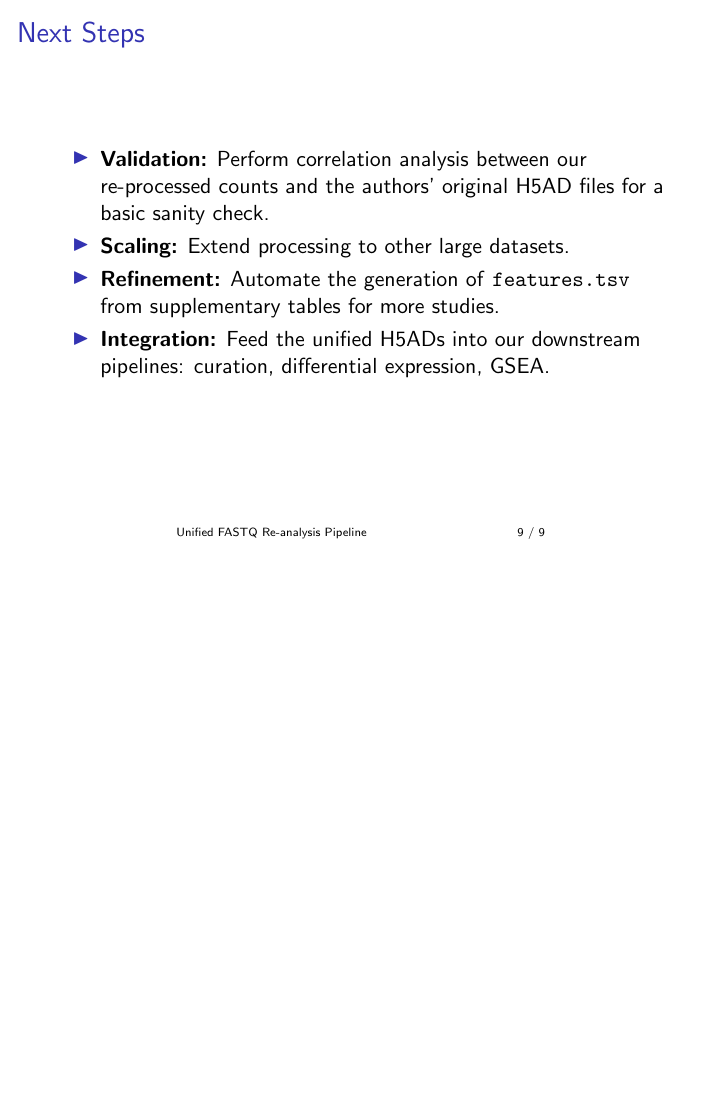
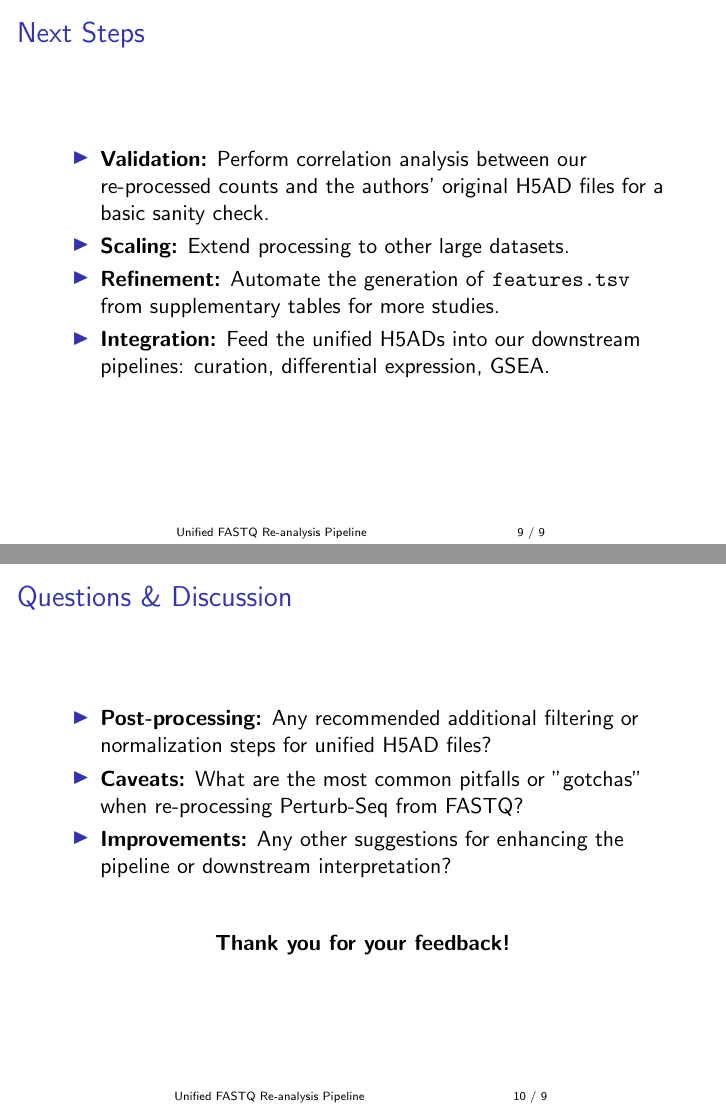
Before and after one commit to EMBL-EBI-ABC/PerturbationCatalogue, LaTeX slides (slides/2026-03-26-perturb-seq-fastq-reanalysis/presentation.tex): page 9 of 9 before the commit and pages 9 and 10 of 10 after it, the two joined at a grey line, the shorter picture padded with empty space. Compiled offline with pdfLaTeX.

Commit message:
Add slide with questions

```diff
--- a/slides/2026-03-26-perturb-seq-fastq-reanalysis/presentation.tex
+++ b/slides/2026-03-26-perturb-seq-fastq-reanalysis/presentation.tex
@@ -175,4 +175,15 @@ nextflow run main.nf \
     \end{itemize}
 \end{frame}
 
+\begin{frame}{Questions \& Discussion}
+    \begin{itemize}
+        \item \textbf{Post-processing:} Any recommended additional filtering or normalization steps for unified H5AD files?
+        \item \textbf{Caveats:} What are the most common pitfalls or "gotchas" when re-processing Perturb-Seq from FASTQ?
+        \item \textbf{Improvements:} Any other suggestions for enhancing the pipeline or downstream interpretation?
+    \end{itemize}
+    \vspace{2em}
+    \centering
+    \textbf{Thank you for your feedback!}
+\end{frame}
+
 \end{document}
```
Also changed, not shown: slides/2026-03-26-perturb-seq-fastq-reanalysis/presentation.pdf, 2 other files.
